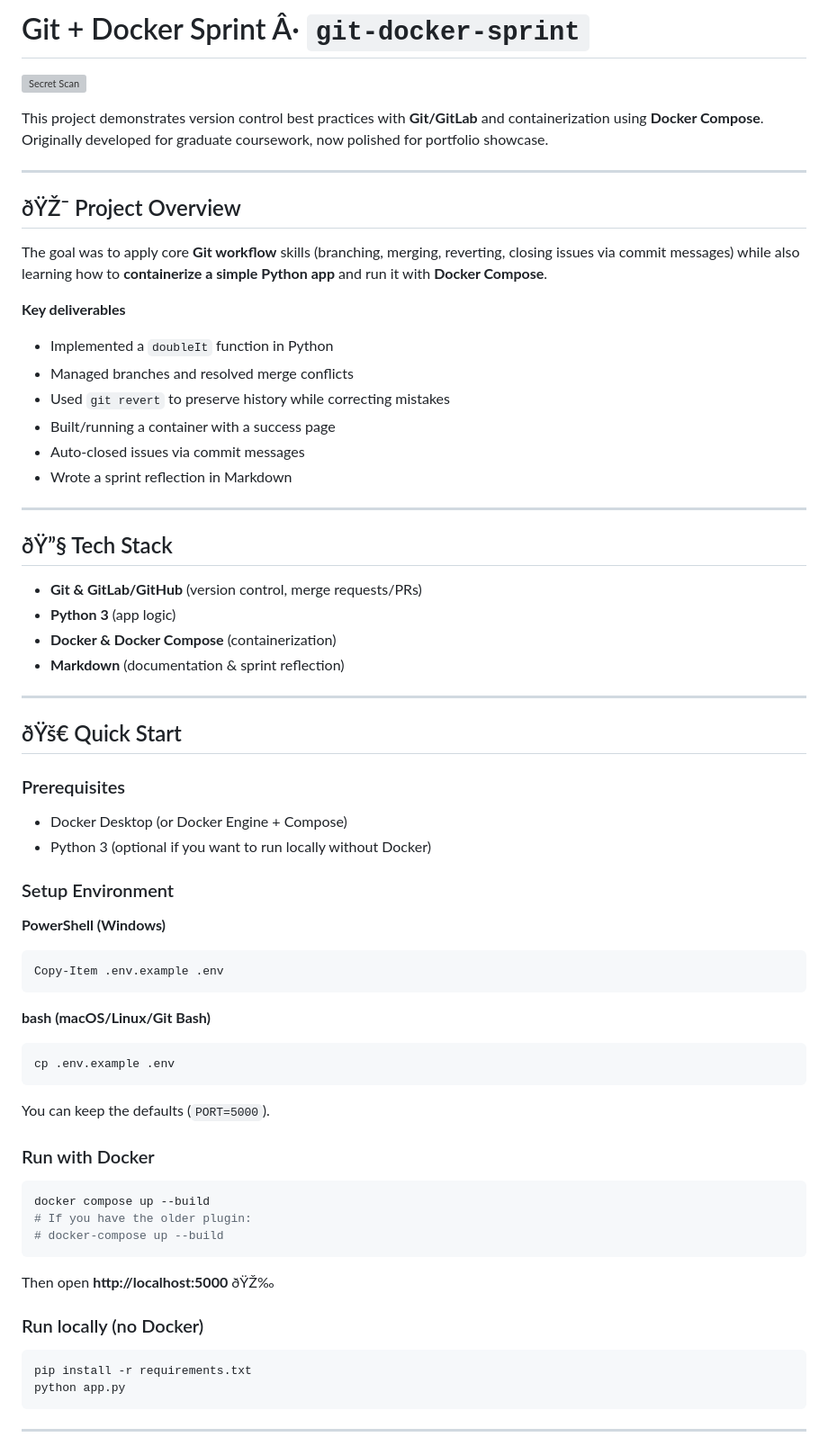
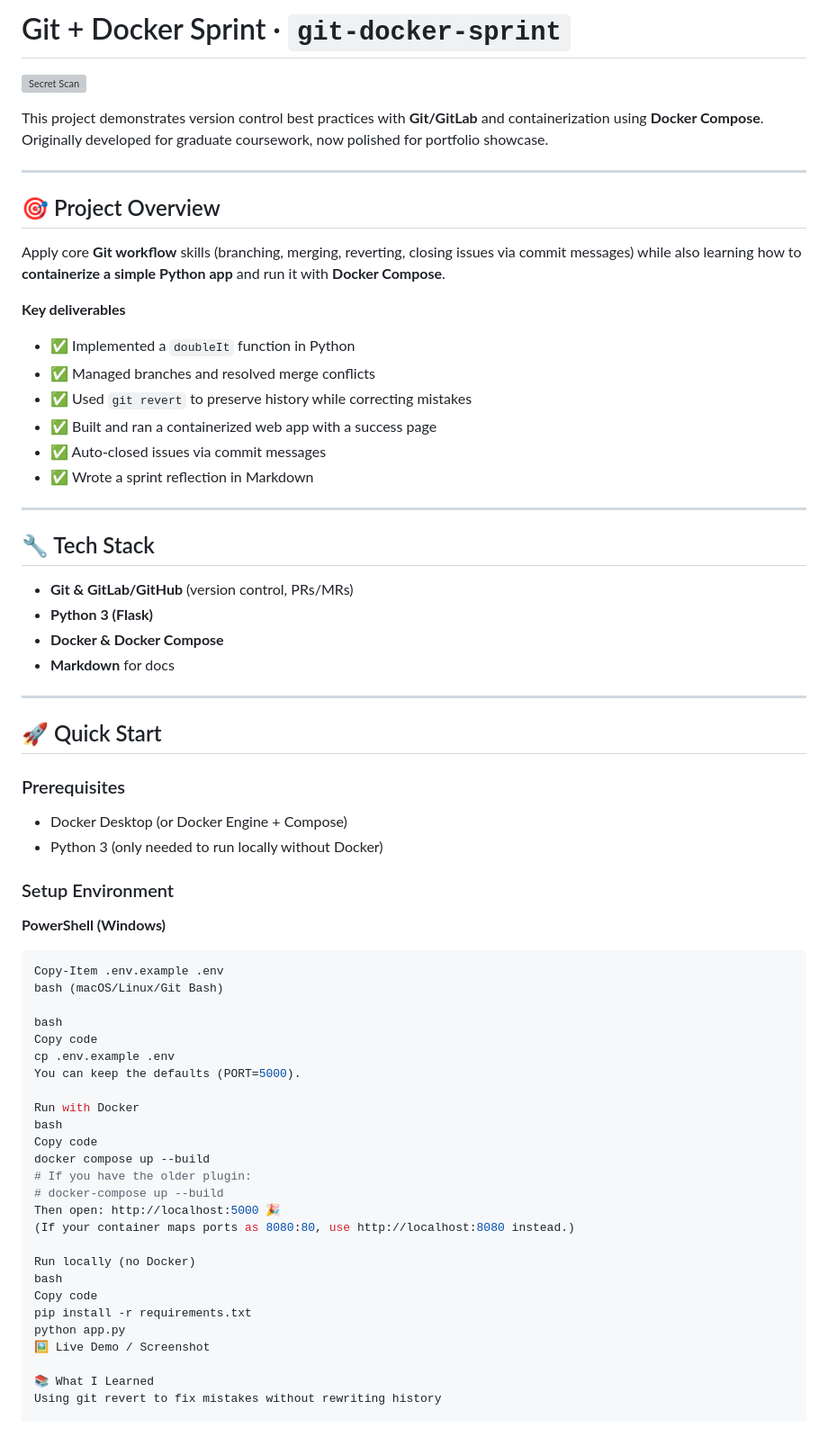
Before and after one commit to KatieBarnes147/git-docker-sprint, a Markdown page: README.md, the part around one of its changes. Shown at 90% size. Rendered like a GitHub page; grey boxes are pictures that could not be loaded.

Commit message:
Refactor README.md for clarity and formatting

````diff
--- a/README.md
+++ b/README.md
@@ -1,4 +1,4 @@
-# Git + Docker Sprint Â· `git-docker-sprint`
+# Git + Docker Sprint · `git-docker-sprint`
 [![Secret Scan](https://github.com/KatieBarnes147/git-docker-sprint/actions/workflows/secret-scan.yml/badge.svg)](https://github.com/KatieBarnes147/git-docker-sprint/actions/workflows/secret-scan.yml)
 
 This project demonstrates version control best practices with **Git/GitLab** and containerization using **Docker Compose**.
@@ -6,57 +6,60 @@ Originally developed for graduate coursework, now polished for portfolio showcas
 
 ---
 
-## ðŸŽ¯ Project Overview
-The goal was to apply core **Git workflow** skills (branching, merging, reverting, closing issues via commit messages) while also learning how to **containerize a simple Python app** and run it with **Docker Compose**.
+## 🎯 Project Overview
+Apply core **Git workflow** skills (branching, merging, reverting, closing issues via commit messages) while also learning how to **containerize a simple Python app** and run it with **Docker Compose**.
 
 **Key deliverables**
-- Implemented a `doubleIt` function in Python
-- Managed branches and resolved merge conflicts
-- Used `git revert` to preserve history while correcting mistakes
-- Built/running a container with a success page
-- Auto-closed issues via commit messages
-- Wrote a sprint reflection in Markdown
+- ✅ Implemented a `doubleIt` function in Python
+- ✅ Managed branches and resolved merge conflicts
+- ✅ Used `git revert` to preserve history while correcting mistakes
+- ✅ Built and ran a containerized web app with a success page
+- ✅ Auto-closed issues via commit messages
+- ✅ Wrote a sprint reflection in Markdown
 
 ---
 
-## ðŸ”§ Tech Stack
-- **Git & GitLab/GitHub** (version control, merge requests/PRs)
-- **Python 3** (app logic)
-- **Docker & Docker Compose** (containerization)
-- **Markdown** (documentation & sprint reflection)
+## 🔧 Tech Stack
+- **Git & GitLab/GitHub** (version control, PRs/MRs)
+- **Python 3 (Flask)**
+- **Docker & Docker Compose**
+- **Markdown** for docs
 
 ---
 
-## ðŸš€ Quick Start
+## 🚀 Quick Start
 
 ### Prerequisites
 - Docker Desktop (or Docker Engine + Compose)
-- Python 3 (optional if you want to run locally without Docker)
+- Python 3 (only needed to run locally without Docker)
 
 ### Setup Environment
 **PowerShell (Windows)**
 ```powershell
 Copy-Item .env.example .env
-```
-**bash (macOS/Linux/Git Bash)**
-```bash
+bash (macOS/Linux/Git Bash)
+
+bash
+Copy code
 cp .env.example .env
-```
-You can keep the defaults (`PORT=5000`).
+You can keep the defaults (PORT=5000).
 
-### Run with Docker
-```bash
+Run with Docker
+bash
+Copy code
 docker compose up --build
 # If you have the older plugin:
 # docker-compose up --build
-```
-Then open **http://localhost:5000** ðŸŽ‰
+Then open: http://localhost:5000 🎉
+(If your container maps ports as 8080:80, use http://localhost:8080 instead.)
 
-### Run locally (no Docker)
-```bash
+Run locally (no Docker)
+bash
+Copy code
 pip install -r requirements.txt
 python app.py
-```
+🖼️ Live Demo / Screenshot
 
----
+📚 What I Learned
+Using git revert to fix mistakes without rewriting history
 
````
Also changed, not shown: other parts of README.md (+37 -46 lines).
